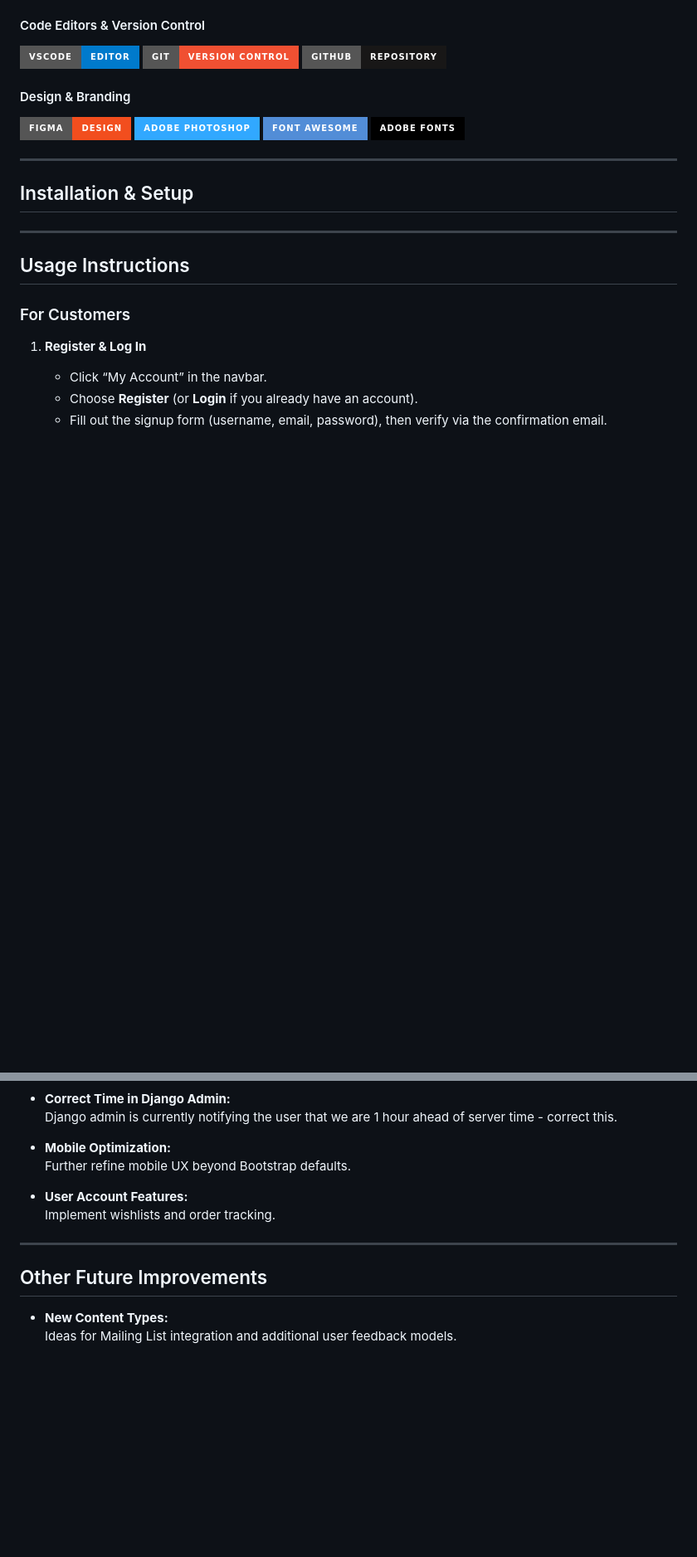
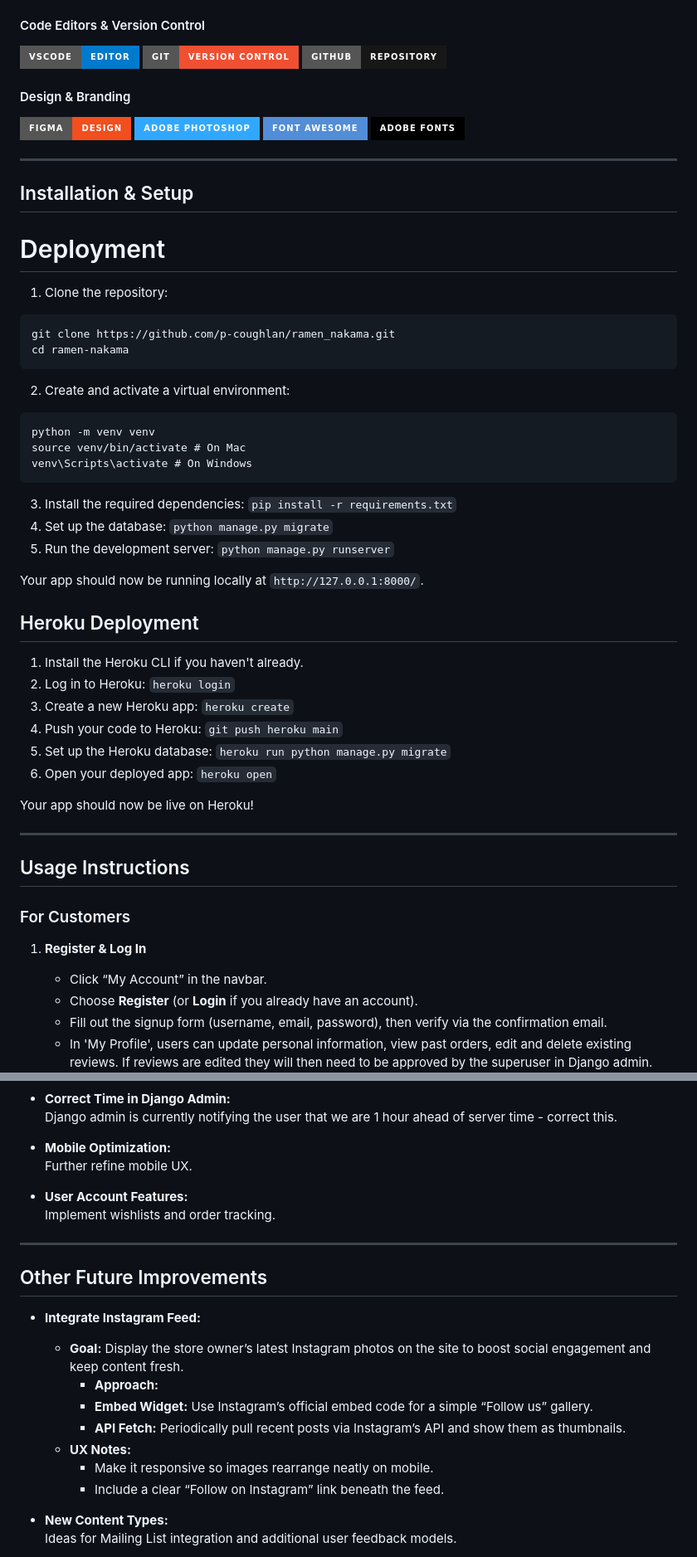
Before and after one commit to p-coughlan/ramen_nakama, a Markdown page: README.md, 2 parts joined by grey strips. Shown: that part at 83% size. GitHub-like rendering; badges without logos; blank space fills up the shorter version.

````diff
--- a/README.md
+++ b/README.md
@@ -193,6 +193,41 @@ Ramen Nakama uses the Skia CC family (via Adobe Fonts) to reinforce its brand
 ---
 
 ## Installation & Setup
+
+# Deployment
+
+1. Clone the repository:
+
+```
+git clone https://github.com/p-coughlan/ramen_nakama.git
+cd ramen-nakama
+```
+
+2. Create and activate a virtual environment:
+
+```
+python -m venv venv
+source venv/bin/activate # On Mac
+venv\Scripts\activate # On Windows
+```
+
+3. Install the required dependencies: `pip install -r requirements.txt`
+4. Set up the database: `python manage.py migrate`
+5. Run the development server: `python manage.py runserver`
+
+Your app should now be running locally at `http://127.0.0.1:8000/`.
+
+## Heroku Deployment
+
+1. Install the Heroku CLI if you haven't already.
+2. Log in to Heroku: `heroku login`
+3. Create a new Heroku app: `heroku create`
+4. Push your code to Heroku: `git push heroku main`
+5. Set up the Heroku database: `heroku run python manage.py migrate`
+6. Open your deployed app: `heroku open`
+
+Your app should now be live on Heroku!
+
 ---
 
 ## Usage Instructions
@@ -203,5 +238,6 @@ Ramen Nakama uses the Skia CC family (via Adobe Fonts) to reinforce its brand
    - Click “My Account” in the navbar.
    - Choose **Register** (or **Login** if you already have an account).
    - Fill out the signup form (username, email, password), then verify via the confirmation email.
+   - In 'My Profile', users can update personal information, view past orders, edit and delete existing reviews. If reviews are edited they will then need to be approved by the superuser in Django admin.
 
    <img src="media/readme/signup.jpg" alt="Signup Form" width="600">
@@ -571,7 +608,7 @@ This modular structure leverages Django’s auth system, cleanly separates conce
   Django admin is currently notifying the user that we are 1 hour ahead of server time - correct this.
 
 - **Mobile Optimization:**
-  Further refine mobile UX beyond Bootstrap defaults.
+  Further refine mobile UX.
 
 - **User Account Features:**
   Implement wishlists and order tracking.
@@ -579,6 +616,17 @@ This modular structure leverages Django’s auth system, cleanly separates conce
 ---
 
 ## Other Future Improvements
+
+- **Integrate Instagram Feed:**
+
+  - **Goal:** Display the store owner’s latest Instagram photos on the site to boost social engagement and keep content fresh.
+    - **Approach:**
+    - **Embed Widget:** Use Instagram’s official embed code for a simple “Follow us” gallery.
+    - **API Fetch:** Periodically pull recent posts via Instagram’s API and show them as thumbnails.
+  - **UX Notes:**
+    - Make it responsive so images rearrange neatly on mobile.
+    - Include a clear “Follow on Instagram” link beneath the feed.
+
 
 - **New Content Types:**
   Ideas for Mailing List integration and additional user feedback models.
````
Also changed, not shown: other parts of README.md (+1 -0 lines), media/readme/profile.jpg (added), 3 other files.
